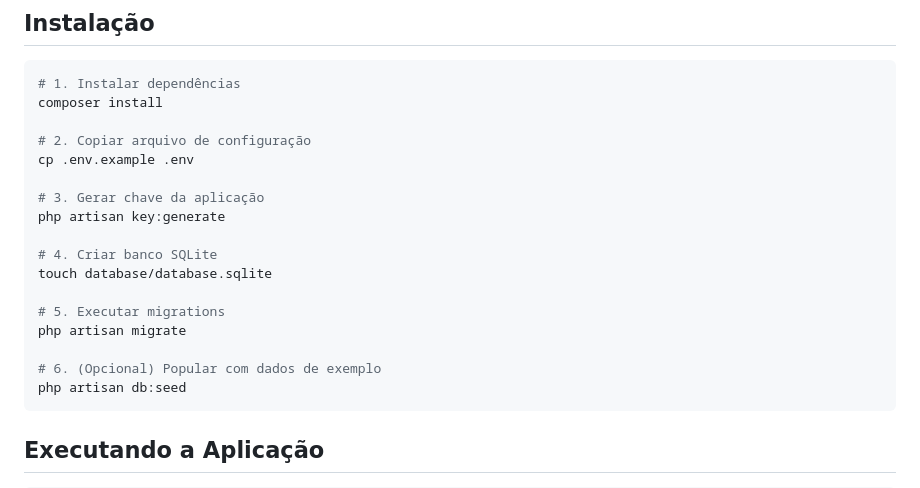
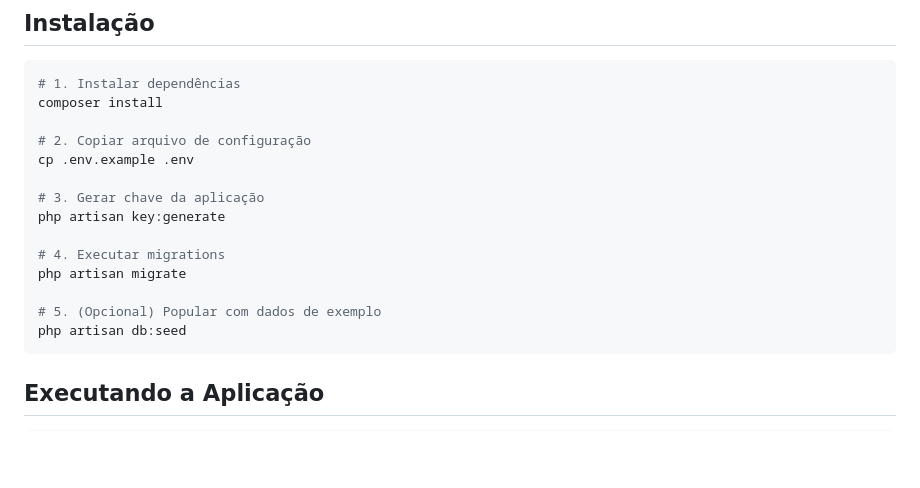
Before and after one commit to unchain0/desafios-tecnicos, a Markdown page: desafio-3/README.md, the part around the change. Drawn GitHub-style; blank space fills up the shorter version.

Commit message:
docs: update setup instructions to remove manual SQLite database creation step

````diff
--- a/desafio-3/README.md
+++ b/desafio-3/README.md
@@ -20,13 +20,10 @@ cp .env.example .env
 # 3. Gerar chave da aplicação
 php artisan key:generate
 
-# 4. Criar banco SQLite
-touch database/database.sqlite
-
-# 5. Executar migrations
+# 4. Executar migrations
 php artisan migrate
 
-# 6. (Opcional) Popular com dados de exemplo
+# 5. (Opcional) Popular com dados de exemplo
 php artisan db:seed
 ```
 
````
